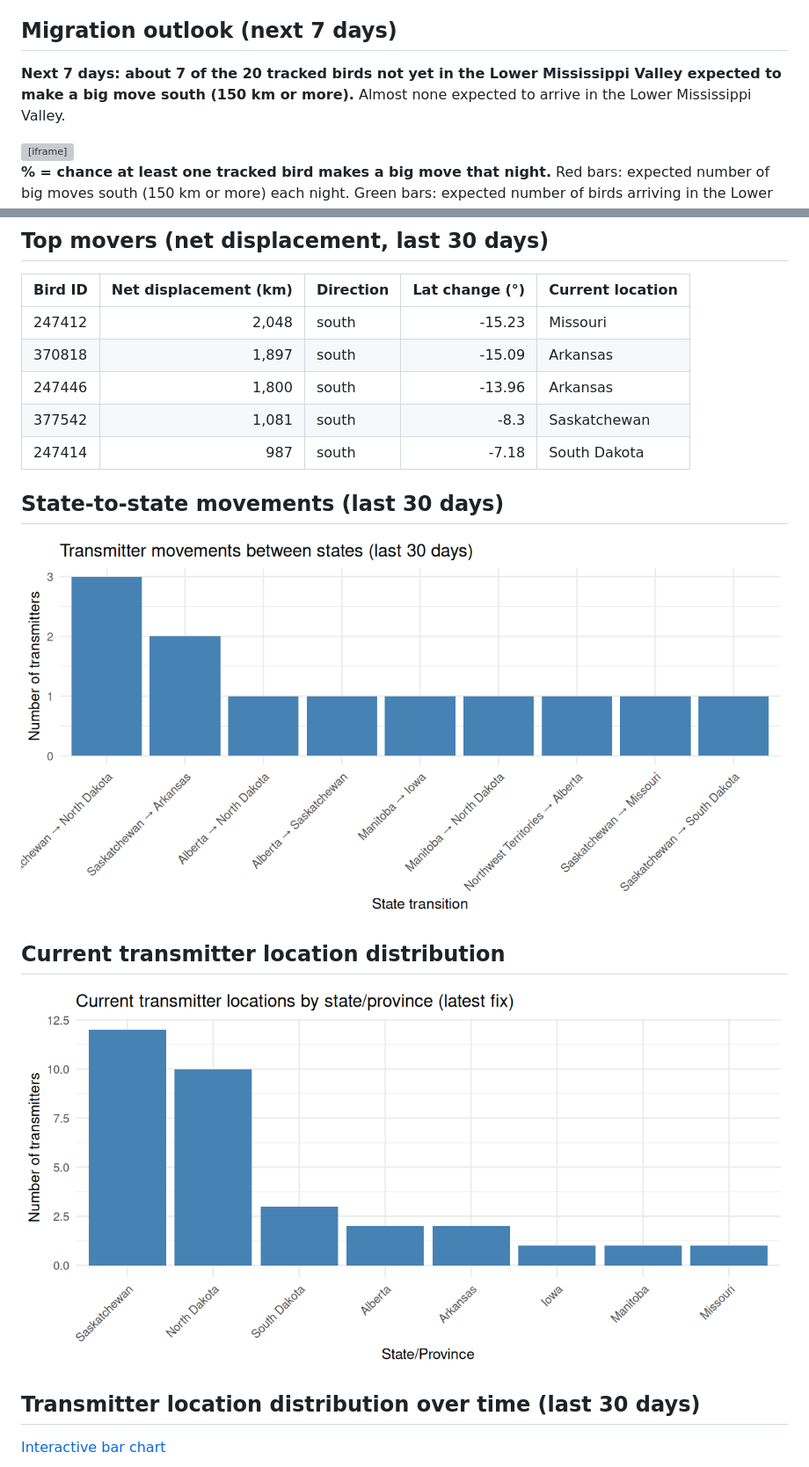
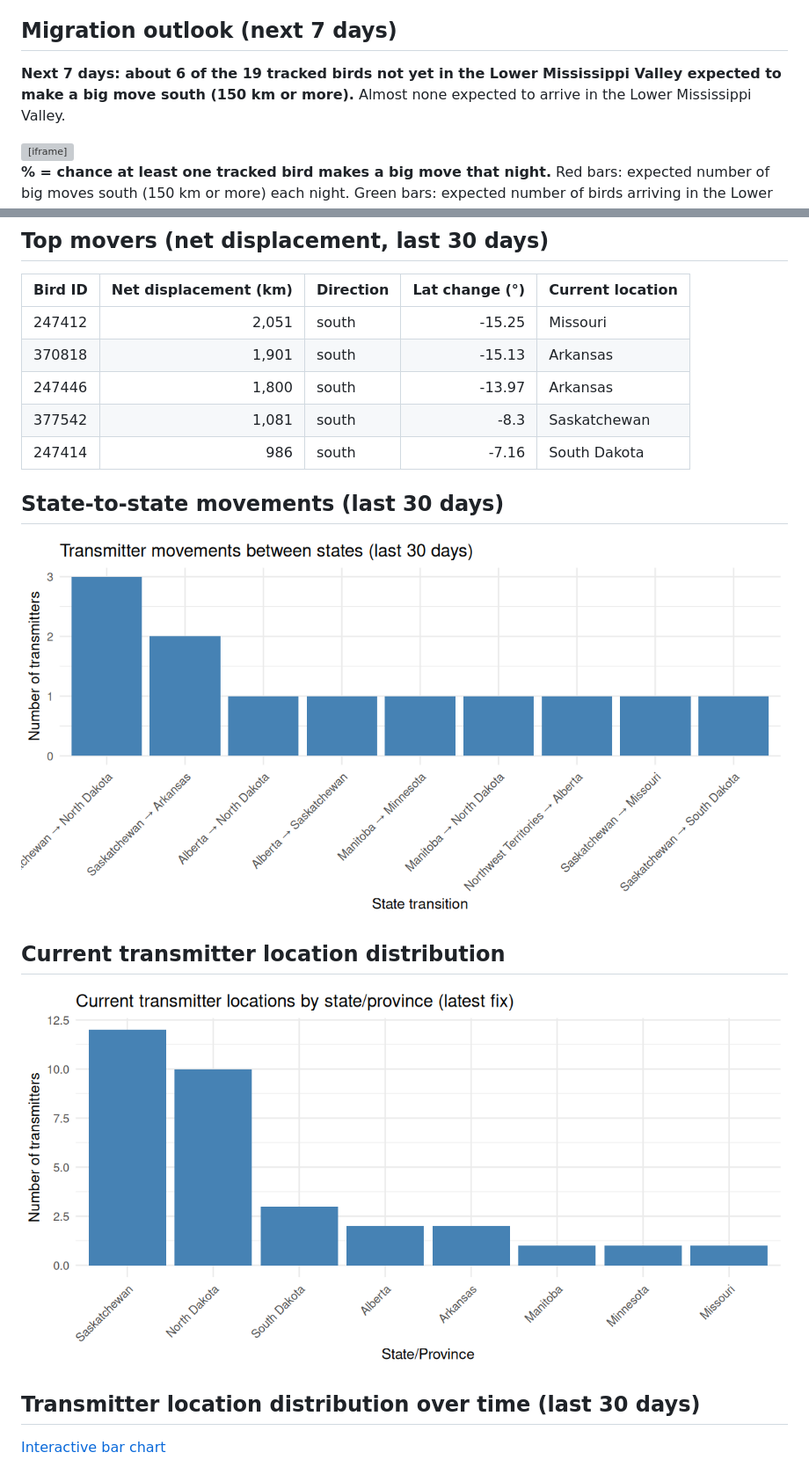
Before and after one commit to askrenr/TransmitterUpdate, a Markdown page: docs/weekly_status.md, 2 parts joined by grey strips. Shown at 88% size. Drawn GitHub-style; pictures changed too: docs/data/current_state_distribution.png, docs/data/state_transitions.png; grey boxes are pictures that could not be loaded.

Commit message:
Weekly migration update

```diff
--- a/docs/weekly_status.md
+++ b/docs/weekly_status.md
@@ -7,7 +7,7 @@
 
 ## Migration outlook (next 7 days)
 
-**Next 7 days: about 7 of the 20 tracked birds not yet in the Lower Mississippi Valley expected to make a big move south (150 km or more).** Almost none expected to arrive in the Lower Mississippi Valley.
+**Next 7 days: about 6 of the 19 tracked birds not yet in the Lower Mississippi Valley expected to make a big move south (150 km or more).** Almost none expected to arrive in the Lower Mississippi Valley.
 
 <iframe src="data/fig_outlook.html" width="100%" height="350" style="border:0" loading="lazy"></iframe>
 
@@ -50,11 +50,11 @@ State/province percentages reflect the **current location of each transmitter**,
 
 | Bird ID | Net displacement (km) | Direction | Lat change (°) | Current location |
 |:--|--:|:--|--:|:--|
-| 247412 | 2,048 | south | -15.23 | Missouri |
-| 370818 | 1,897 | south | -15.09 | Arkansas |
-| 247446 | 1,800 | south | -13.96 | Arkansas |
+| 247412 | 2,051 | south | -15.25 | Missouri |
+| 370818 | 1,901 | south | -15.13 | Arkansas |
+| 247446 | 1,800 | south | -13.97 | Arkansas |
 | 377542 | 1,081 | south | -8.3 | Saskatchewan |
-| 247414 | 987 | south | -7.18 | South Dakota |
+| 247414 | 986 | south | -7.16 | South Dakota |
 
 ## State-to-state movements (last 30 days)
 
```
Also changed, not shown: other parts of docs/weekly_status.md (+4 -4 lines), 8 other files.
